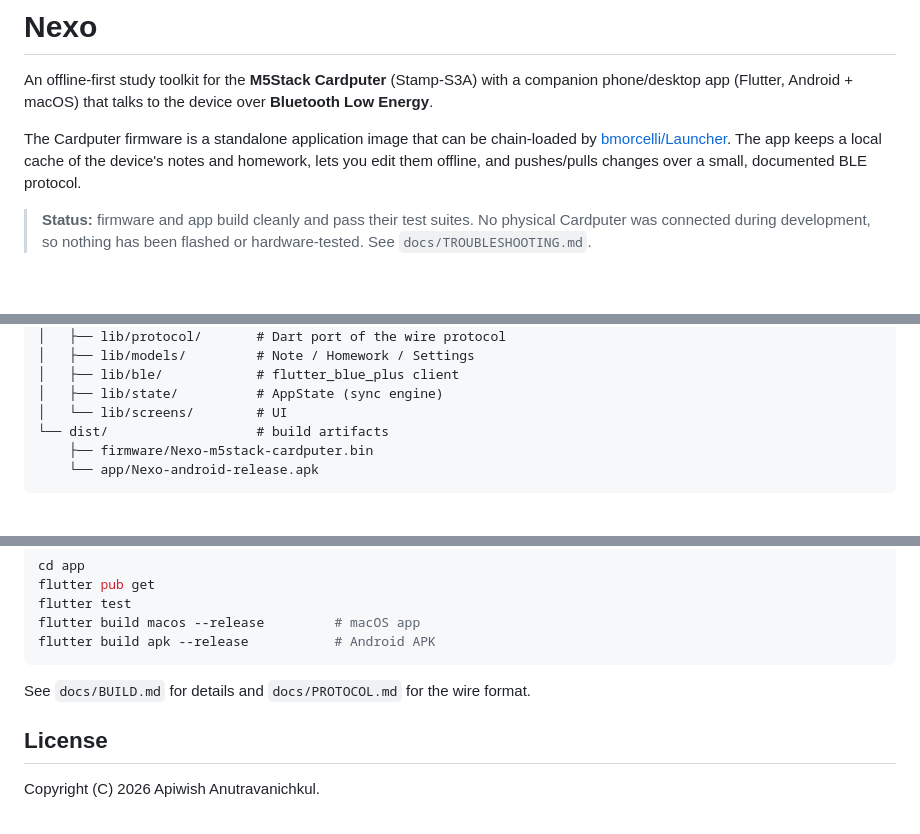
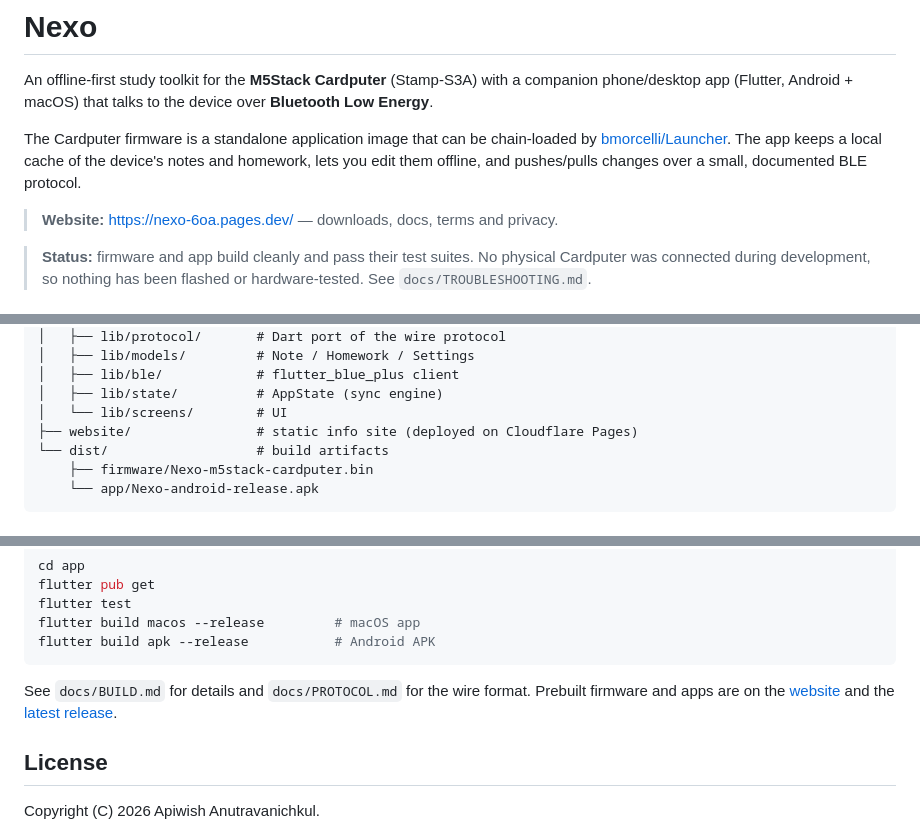
Before and after one commit to apiwishboon-spec/Nexo, a Markdown page: README.md, 3 parts joined by grey strips. Rendered like a GitHub page; blank space fills up the shorter version.

Commit message:
docs: link the live website from the README

````diff
--- a/README.md
+++ b/README.md
@@ -8,6 +8,8 @@ The Cardputer firmware is a standalone application image that can be chain-loade
 by [bmorcelli/Launcher](https://github.com/bmorcelli/Launcher). The app keeps a
 local cache of the device's notes and homework, lets you edit them offline, and
 pushes/pulls changes over a small, documented BLE protocol.
+
+> **Website:** <https://nexo-6oa.pages.dev/> — downloads, docs, terms and privacy.
 
 > **Status:** firmware and app build cleanly and pass their test suites.
 > No physical Cardputer was connected during development, so nothing has been
@@ -33,6 +35,7 @@ Nexo/
 │   ├── lib/ble/            # flutter_blue_plus client
 │   ├── lib/state/          # AppState (sync engine)
 │   └── lib/screens/        # UI
+├── website/                # static info site (deployed on Cloudflare Pages)
 └── dist/                   # build artifacts
     ├── firmware/Nexo-m5stack-cardputer.bin
     └── app/Nexo-android-release.apk
@@ -87,6 +90,8 @@ flutter build apk --release           # Android APK
 ```
 
 See `docs/BUILD.md` for details and `docs/PROTOCOL.md` for the wire format.
+Prebuilt firmware and apps are on the [website](https://nexo-6oa.pages.dev/)
+and the [latest release](https://github.com/apiwishboon-spec/Nexo/releases/latest).
 
 ## License
 
````
